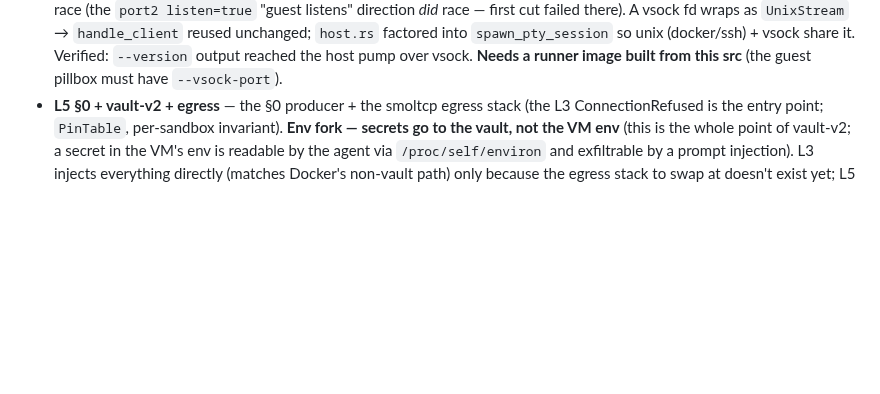
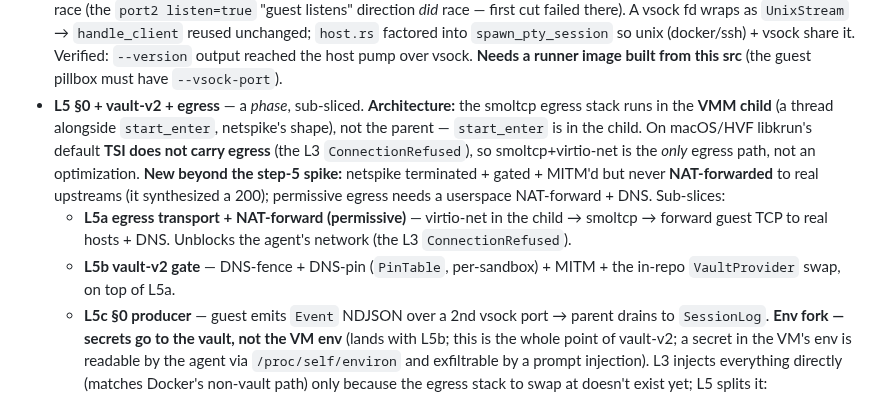
Before and after one commit to vu1n/pillbox, a Markdown page: docs/libkrun-sandbox.md, the part around the change. GitHub-like rendering; blank space fills up the shorter version.

Commit message:
docs(libkrun): L5 plan — egress phase sub-sliced (transport/NAT, vault gate, §0)
L5 is a phase. Architecture: smoltcp egress runs in the VMM child (thread beside
start_enter), not the parent. macOS/HVF TSI doesn't carry egress (the L3
ConnectionRefused), so smoltcp+virtio-net is the only path. New beyond the
step-5 spike: netspike never NAT-forwarded to real upstreams, so permissive
egress needs a userspace NAT-forward + DNS. Sub-slices: L5a egress transport +
NAT-forward (unblocks the agent's network) → L5b vault-v2 gate (DNS-pin/MITM/
VaultProvider + env-fork) → L5c §0 producer over a 2nd vsock port.

```diff
--- a/docs/libkrun-sandbox.md
+++ b/docs/libkrun-sandbox.md
@@ -561,9 +561,22 @@ Docker untouched until step 8. Slices (each its own commit, default build green)
     into `spawn_pty_session` so unix (docker/ssh) + vsock share it. Verified:
     `--version` output reached the host pump over vsock. **Needs a runner image
     built from this src** (the guest pillbox must have `--vsock-port`).
-  - **L5 §0 + vault-v2 + egress** — the §0 producer + the smoltcp egress stack
-    (the L3 ConnectionRefused is the entry point; `PinTable`, per-sandbox
-    invariant). **Env fork — secrets go to the vault, not the VM env** (this is
+  - **L5 §0 + vault-v2 + egress** — a *phase*, sub-sliced. **Architecture:** the
+    smoltcp egress stack runs in the **VMM child** (a thread alongside
+    `start_enter`, netspike's shape), not the parent — `start_enter` is in the
+    child. On macOS/HVF libkrun's default **TSI does not carry egress** (the L3
+    `ConnectionRefused`), so smoltcp+virtio-net is the *only* egress path, not an
+    optimization. **New beyond the step-5 spike:** netspike terminated + gated +
+    MITM'd but never **NAT-forwarded** to real upstreams (it synthesized a 200);
+    permissive egress needs a userspace NAT-forward + DNS. Sub-slices:
+      - **L5a egress transport + NAT-forward (permissive)** — virtio-net in the
+        child → smoltcp → forward guest TCP to real hosts + DNS. Unblocks the
+        agent's network (the L3 `ConnectionRefused`).
+      - **L5b vault-v2 gate** — DNS-fence + DNS-pin (`PinTable`, per-sandbox) +
+        MITM + the in-repo `VaultProvider` swap, on top of L5a.
+      - **L5c §0 producer** — guest emits `Event` NDJSON over a 2nd vsock port →
+        parent drains to `SessionLog`.
+    **Env fork — secrets go to the vault, not the VM env** (lands with L5b; this is
     the whole point of vault-v2; a secret in the VM's env is readable by the
     agent via `/proc/self/environ` and exfiltrable by a prompt injection). L3
     injects everything directly (matches Docker's non-vault path) only because
```
